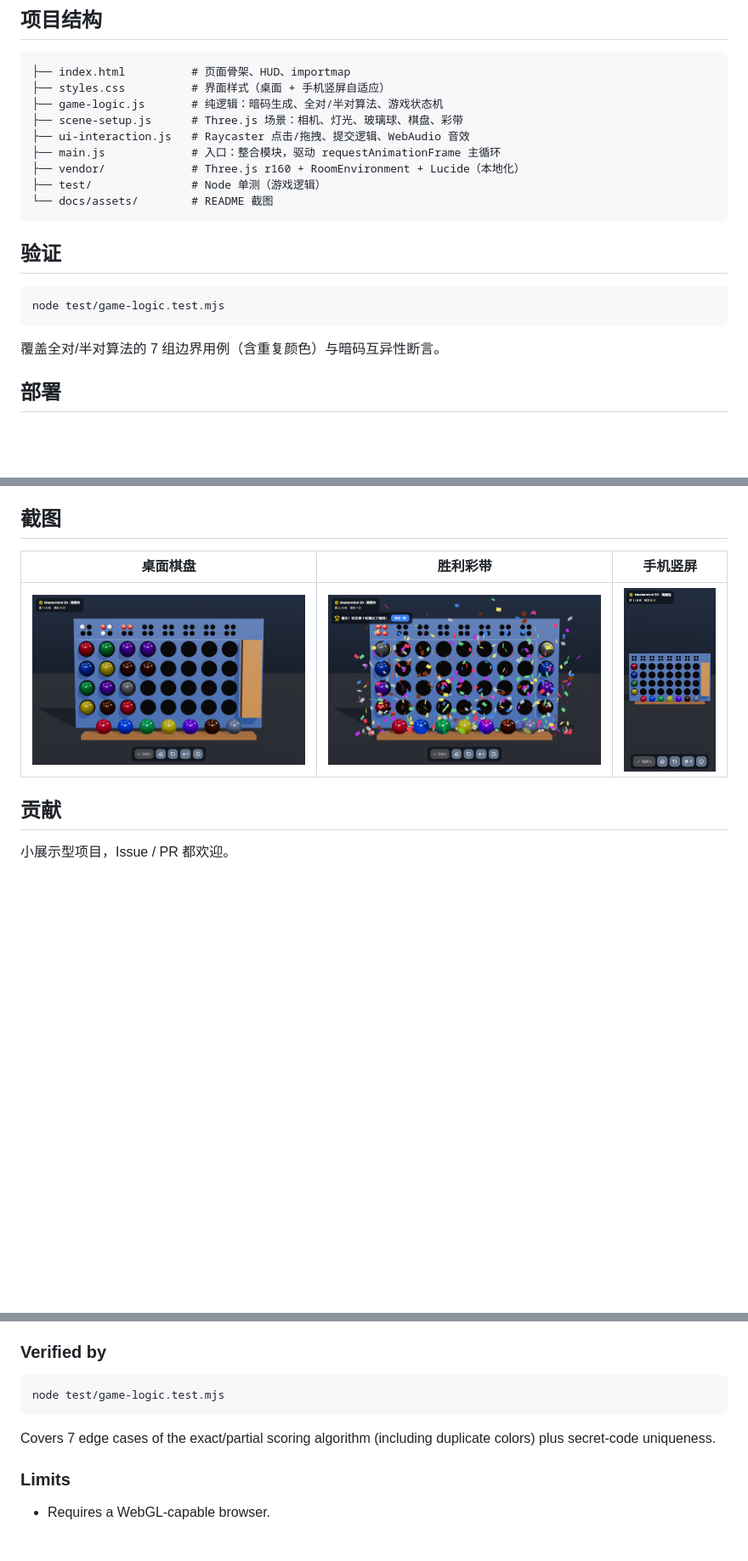
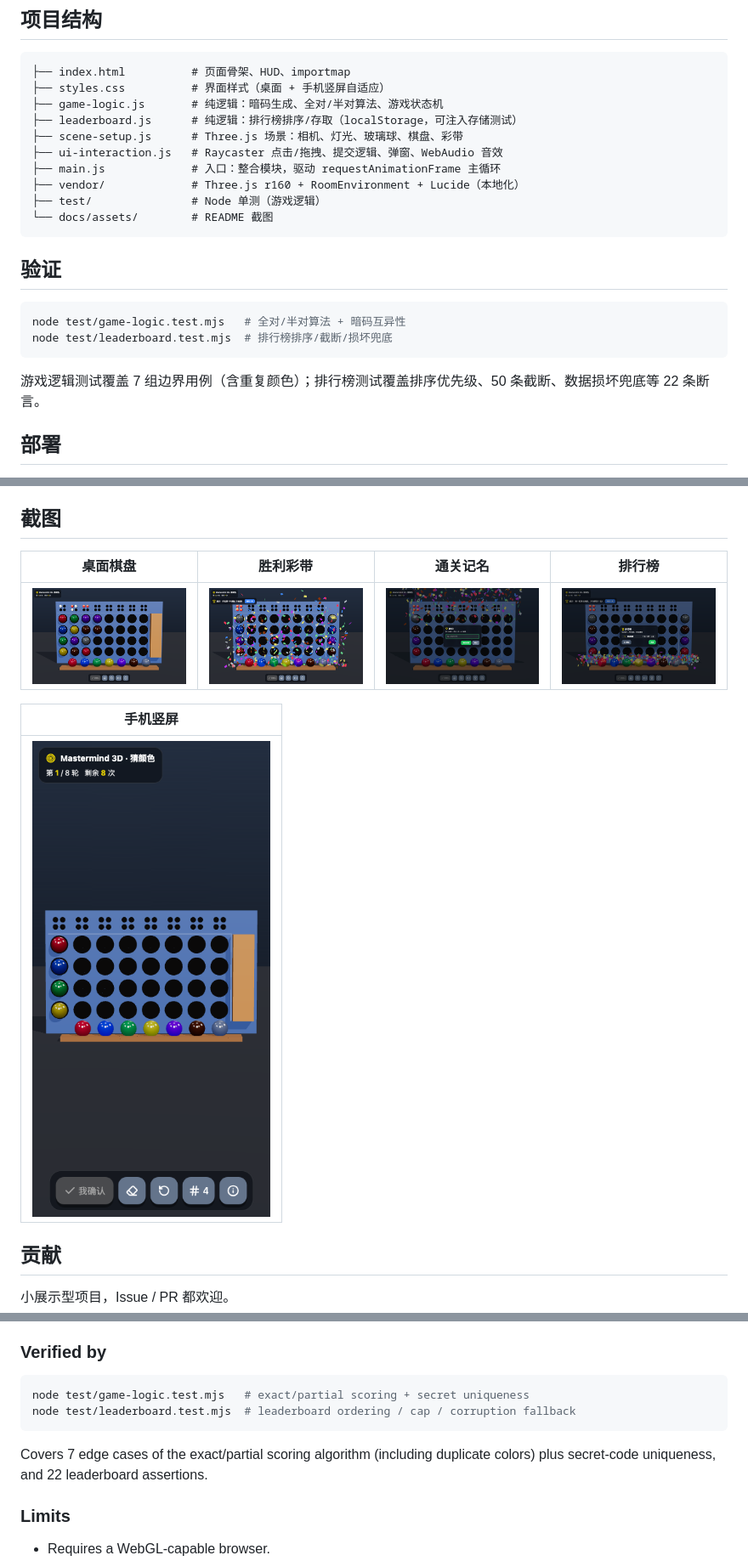
Before and after one commit to joeseesun/mastermind-3d, a Markdown page: README.md, 3 parts joined by grey strips. Shown at 85% size. Rendered like a GitHub page; pictures changed too: docs/assets/screenshot-leaderboard.png (added), docs/assets/screenshot-winmodal.png (added); blank space fills up the shorter version.

Commit message:
feat: 通关排行榜（记名弹窗 + 轮次/用时排序 + localStorage 本地保存）

````diff
--- a/README.md
+++ b/README.md
@@ -72,8 +73,9 @@ python3 -m http.server 8123
 ├── index.html          # 页面骨架、HUD、importmap
 ├── styles.css          # 界面样式（桌面 + 手机竖屏自适应）
 ├── game-logic.js       # 纯逻辑：暗码生成、全对/半对算法、游戏状态机
+├── leaderboard.js      # 纯逻辑：排行榜排序/存取（localStorage，可注入存储测试）
 ├── scene-setup.js      # Three.js 场景：相机、灯光、玻璃球、棋盘、彩带
-├── ui-interaction.js   # Raycaster 点击/拖拽、提交逻辑、WebAudio 音效
+├── ui-interaction.js   # Raycaster 点击/拖拽、提交逻辑、弹窗、WebAudio 音效
 ├── main.js             # 入口：整合模块，驱动 requestAnimationFrame 主循环
 ├── vendor/             # Three.js r160 + RoomEnvironment + Lucide（本地化）
 ├── test/               # Node 单测（游戏逻辑）
@@ -83,10 +85,11 @@ python3 -m http.server 8123
 ## 验证
 
 ```bash
-node test/game-logic.test.mjs
+node test/game-logic.test.mjs   # 全对/半对算法 + 暗码互异性
+node test/leaderboard.test.mjs  # 排行榜排序/截断/损坏兜底
 ```
 
-覆盖全对/半对算法的 7 组边界用例（含重复颜色）与暗码互异性断言。
+游戏逻辑测试覆盖 7 组边界用例（含重复颜色）；排行榜测试覆盖排序优先级、50 条截断、数据损坏兜底等 22 条断言。
 
 ## 部署
 
@@ -99,9 +102,13 @@ node test/game-logic.test.mjs
 
 ## 截图
 
-| 桌面棋盘 | 胜利彩带 | 手机竖屏 |
-| --- | --- | --- |
-| ![桌面](docs/assets/screenshot-desktop.png) | ![胜利](docs/assets/screenshot-win.png) | ![手机](docs/assets/screenshot-mobile.png) |
+| 桌面棋盘 | 胜利彩带 | 通关记名 | 排行榜 |
+| --- | --- | --- | --- |
+| ![桌面](docs/assets/screenshot-desktop.png) | ![胜利](docs/assets/screenshot-win.png) | ![记名](docs/assets/screenshot-winmodal.png) | ![排行榜](docs/assets/screenshot-leaderboard.png) |
+
+| 手机竖屏 |
+| --- |
+| ![手机](docs/assets/screenshot-mobile.png) |
 
 ## 贡献
 
@@ -159,10 +167,11 @@ Any static file server works. ES modules + importmap require HTTP — opening `i
 ### Verified by
 
 ```bash
-node test/game-logic.test.mjs
+node test/game-logic.test.mjs   # exact/partial scoring + secret uniqueness
+node test/leaderboard.test.mjs  # leaderboard ordering / cap / corruption fallback
 ```
 
-Covers 7 edge cases of the exact/partial scoring algorithm (including duplicate colors) plus secret-code uniqueness.
+Covers 7 edge cases of the exact/partial scoring algorithm (including duplicate colors) plus secret-code uniqueness, and 22 leaderboard assertions.
 
 ### Limits
 
````
Also changed, not shown: other parts of README.md (+2 -0 lines), 7 other files.
